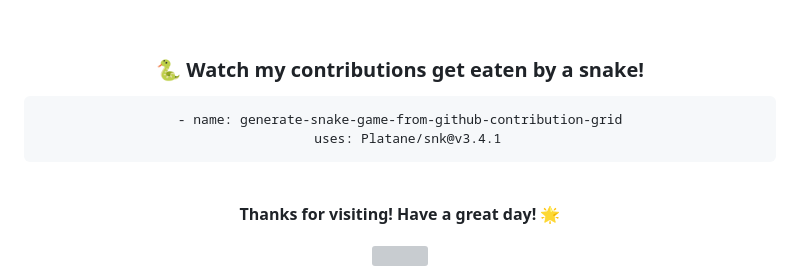
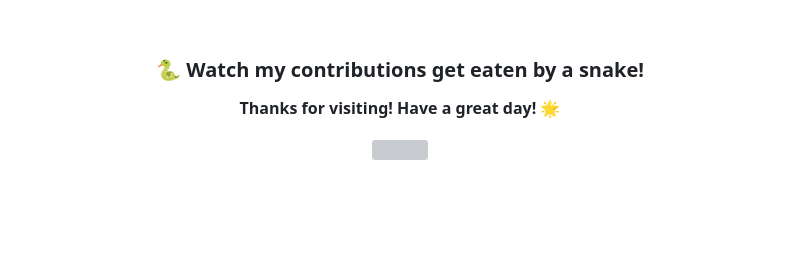
Before and after one commit to chhero/chhero, a Markdown page: README.md, the part around the change. Rendered like a GitHub page; blank space fills up the shorter version; grey boxes are pictures that could not be loaded.

````diff
--- a/README.md
+++ b/README.md
@@ -361,11 +361,7 @@ Tacloban City, Leyte 🇵🇭
 <br>
 
 ### 🐍 Watch my contributions get eaten by a snake!
-```
-- name: generate-snake-game-from-github-contribution-grid
-  uses: Platane/snk@v3.4.1
-```
-<br>
+
 
 **Thanks for visiting! Have a great day! 🌟**
 
````
